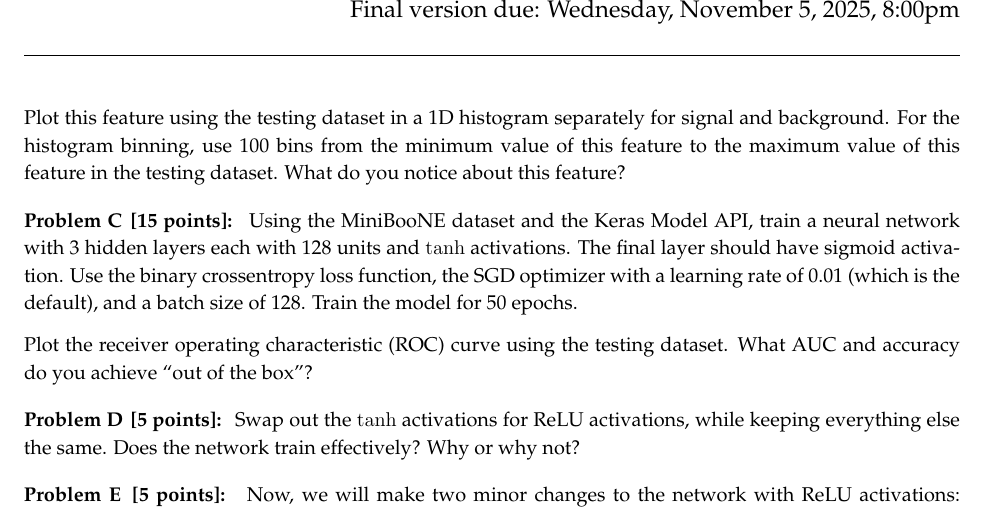
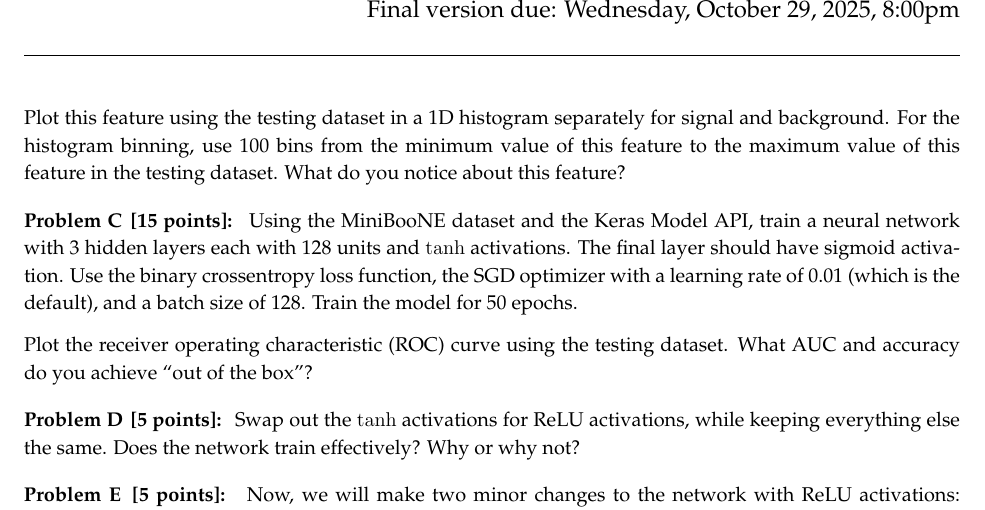
Before and after one commit to jmduarte/phys139_239, a LaTeX problem sheet (homeworks/homework_2/homework_2.tex): part of page 5 of 5, cut so that both start at the same text. Compiled offline with pdfLaTeX.

Commit message:
Fix due date

```diff
--- a/homeworks/homework_2/homework_2.tex
+++ b/homeworks/homework_2/homework_2.tex
@@ -9,9 +9,9 @@
       Machine Learning in Physics \hfill
       UCSD PHYS 139/239 \hfill \\[1pt]
       Homework 2\hfill
-      Draft version due: Friday, October 31, 2025, 8:00pm\\
+      Draft version due: Friday, October 24, 2025, 8:00pm\\
 	  \hfill
-	  Final version due: Wednesday, November 5, 2025, 8:00pm\\
+	  Final version due: Wednesday, October 29, 2025, 8:00pm\\
     }
   }
 }
```
